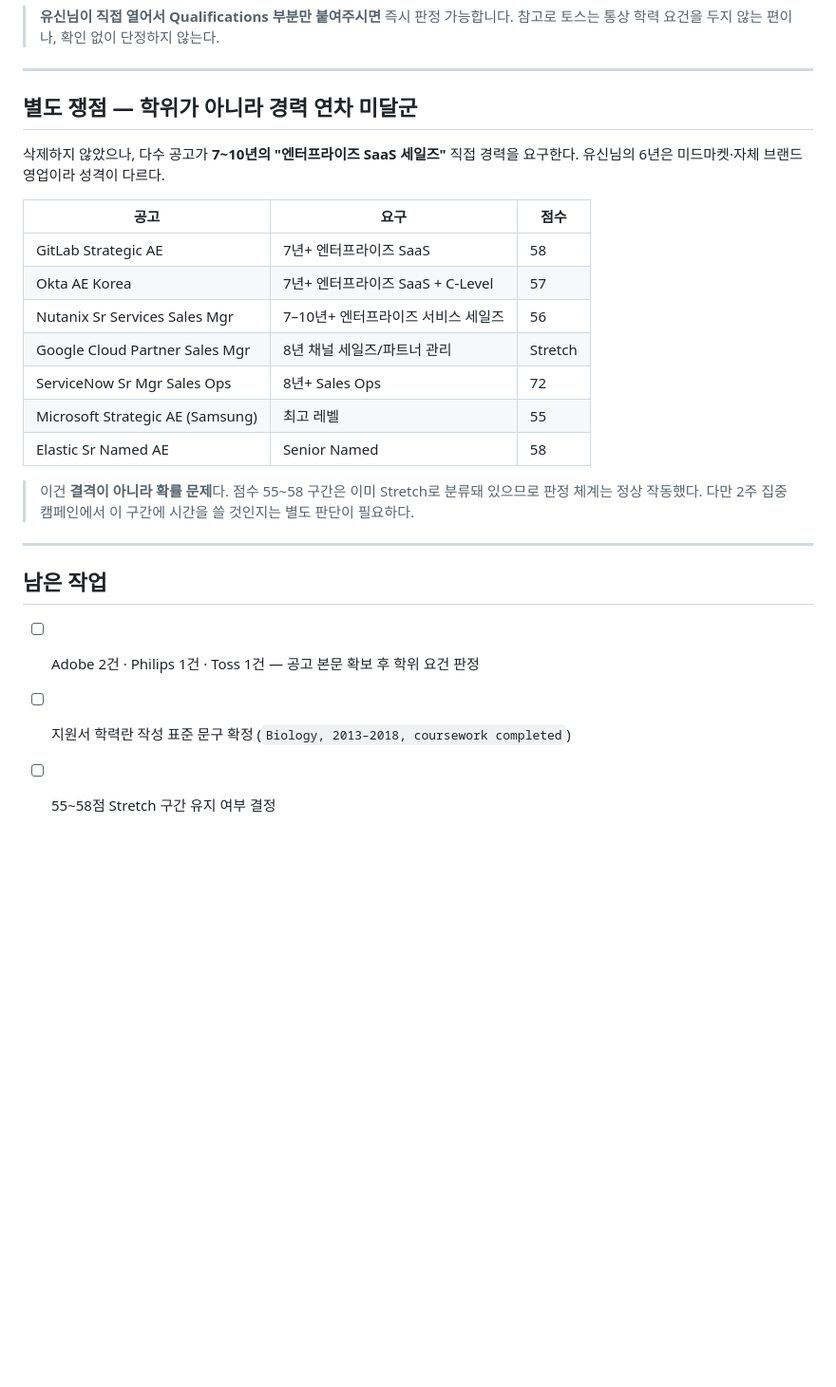
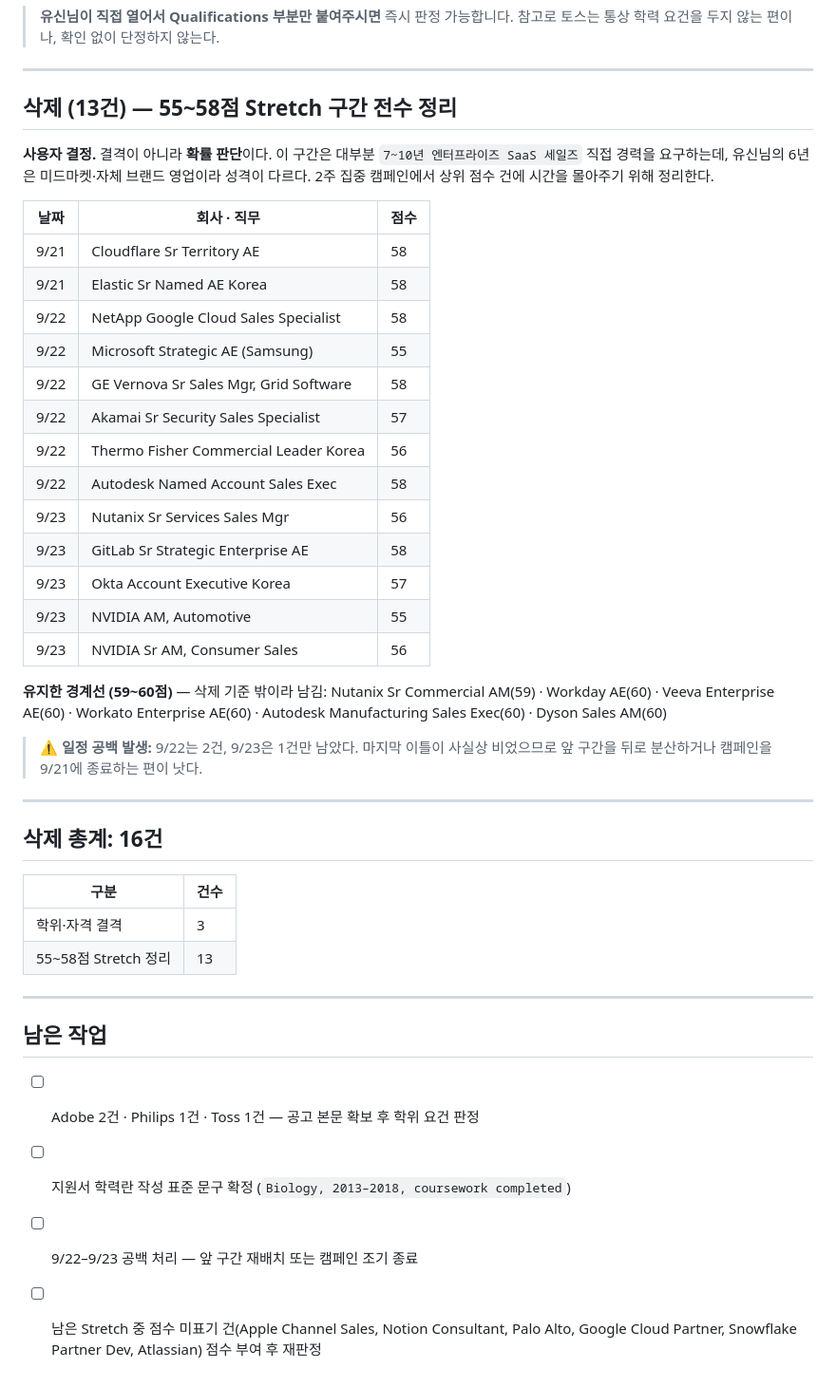
Before and after one commit to yusin846-debug/career_skills, a Markdown page: applications/04-screening-log.md, the part around the change. Shown at 95% size. Drawn GitHub-style; blank space fills up the shorter version.

Commit message:
Cut the 55-58 point band from the application schedule
Thirteen openings removed on top of the three that were outright ineligible.
These were not disqualifications — most ask for seven to ten years of enterprise
SaaS selling against six years of mid-market selling, so they were low-probability
rather than closed. Clearing them concentrates the two-week campaign on the
higher-scoring targets.

The cut lands almost entirely on the last two days, which now hold three
applications between them, so the tail of the schedule needs redistributing or
ending early.

Co-Authored-By: Claude Opus 5 <noreply@anthropic.com>
Claude-Session: https://claude.ai/code/session_01M96QhUfjgfqFVT3Y6GQgq5

```diff
--- a/applications/04-screening-log.md
+++ b/applications/04-screening-log.md
@@ -67,24 +67,44 @@
 
 ---
 
-## 별도 쟁점 — 학위가 아니라 **경력 연차** 미달군
+## 삭제 (13건) — 55~58점 Stretch 구간 전수 정리
 
-삭제하지 않았으나, 다수 공고가 **7~10년의 "엔터프라이즈 SaaS 세일즈"** 직접 경력을
-요구한다. 유신님의 6년은 미드마켓·자체 브랜드 영업이라 성격이 다르다.
+**사용자 결정.** 결격이 아니라 **확률 판단**이다. 이 구간은 대부분
+`7~10년 엔터프라이즈 SaaS 세일즈` 직접 경력을 요구하는데, 유신님의 6년은
+미드마켓·자체 브랜드 영업이라 성격이 다르다. 2주 집중 캠페인에서 상위 점수 건에
+시간을 몰아주기 위해 정리한다.
 
-| 공고 | 요구 | 점수 |
+| 날짜 | 회사 · 직무 | 점수 |
 |---|---|---|
-| GitLab Strategic AE | 7년+ 엔터프라이즈 SaaS | 58 |
-| Okta AE Korea | 7년+ 엔터프라이즈 SaaS + C-Level | 57 |
-| Nutanix Sr Services Sales Mgr | 7–10년+ 엔터프라이즈 서비스 세일즈 | 56 |
-| Google Cloud Partner Sales Mgr | 8년 채널 세일즈/파트너 관리 | Stretch |
-| ServiceNow Sr Mgr Sales Ops | 8년+ Sales Ops | 72 |
-| Microsoft Strategic AE (Samsung) | 최고 레벨 | 55 |
-| Elastic Sr Named AE | Senior Named | 58 |
+| 9/21 | Cloudflare Sr Territory AE | 58 |
+| 9/21 | Elastic Sr Named AE Korea | 58 |
+| 9/22 | NetApp Google Cloud Sales Specialist | 58 |
+| 9/22 | Microsoft Strategic AE (Samsung) | 55 |
+| 9/22 | GE Vernova Sr Sales Mgr, Grid Software | 58 |
+| 9/22 | Akamai Sr Security Sales Specialist | 57 |
+| 9/22 | Thermo Fisher Commercial Leader Korea | 56 |
+| 9/22 | Autodesk Named Account Sales Exec | 58 |
+| 9/23 | Nutanix Sr Services Sales Mgr | 56 |
+| 9/23 | GitLab Sr Strategic Enterprise AE | 58 |
+| 9/23 | Okta Account Executive Korea | 57 |
+| 9/23 | NVIDIA AM, Automotive | 55 |
+| 9/23 | NVIDIA Sr AM, Consumer Sales | 56 |
 
-> 이건 **결격이 아니라 확률 문제**다. 점수 55~58 구간은 이미 Stretch로 분류돼 있으므로
-> 판정 체계는 정상 작동했다. 다만 2주 집중 캠페인에서 이 구간에 시간을 쓸 것인지는
-> 별도 판단이 필요하다.
+**유지한 경계선 (59~60점)** — 삭제 기준 밖이라 남김:
+Nutanix Sr Commercial AM(59) · Workday AE(60) · Veeva Enterprise AE(60) ·
+Workato Enterprise AE(60) · Autodesk Manufacturing Sales Exec(60) · Dyson Sales AM(60)
+
+> ⚠️ **일정 공백 발생:** 9/22는 2건, 9/23은 1건만 남았다. 마지막 이틀이 사실상 비었으므로
+> 앞 구간을 뒤로 분산하거나 캠페인을 9/21에 종료하는 편이 낫다.
+
+---
+
+## 삭제 총계: 16건
+
+| 구분 | 건수 |
+|---|---|
+| 학위·자격 결격 | 3 |
+| 55~58점 Stretch 정리 | 13 |
 
 ---
 
@@ -92,4 +112,6 @@
 
 - [ ] Adobe 2건 · Philips 1건 · Toss 1건 — 공고 본문 확보 후 학위 요건 판정
 - [ ] 지원서 학력란 작성 표준 문구 확정 (`Biology, 2013–2018, coursework completed`)
-- [ ] 55~58점 Stretch 구간 유지 여부 결정
+- [ ] 9/22–9/23 공백 처리 — 앞 구간 재배치 또는 캠페인 조기 종료
+- [ ] 남은 Stretch 중 점수 미표기 건(Apple Channel Sales, Notion Consultant,
+      Palo Alto, Google Cloud Partner, Snowflake Partner Dev, Atlassian) 점수 부여 후 재판정
```
